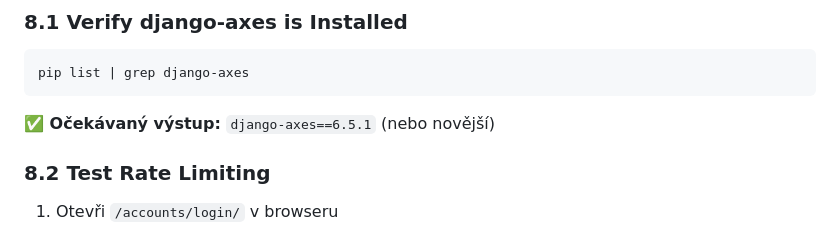
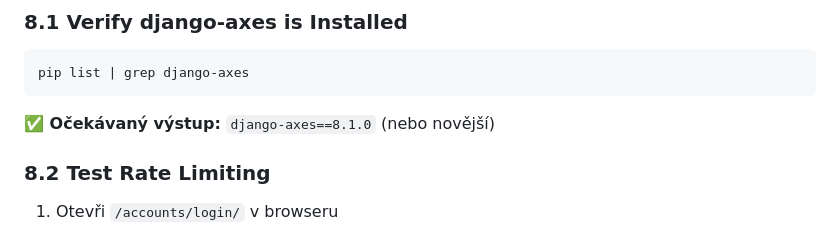
Before and after one commit to tomasmach/QuietPage, a Markdown page: docs/SECURITY_CHECKLIST.md, the part around the change. Drawn GitHub-style.

Commit message:
Updated documentation

````diff
--- a/docs/SECURITY_CHECKLIST.md
+++ b/docs/SECURITY_CHECKLIST.md
@@ -258,7 +258,7 @@ send_mail(
 pip list | grep django-axes
 ```
 
-**✅ Očekávaný výstup:** `django-axes==6.5.1` (nebo novější)
+**✅ Očekávaný výstup:** `django-axes==8.1.0` (nebo novější)
 
 ### 8.2 Test Rate Limiting
 
````
